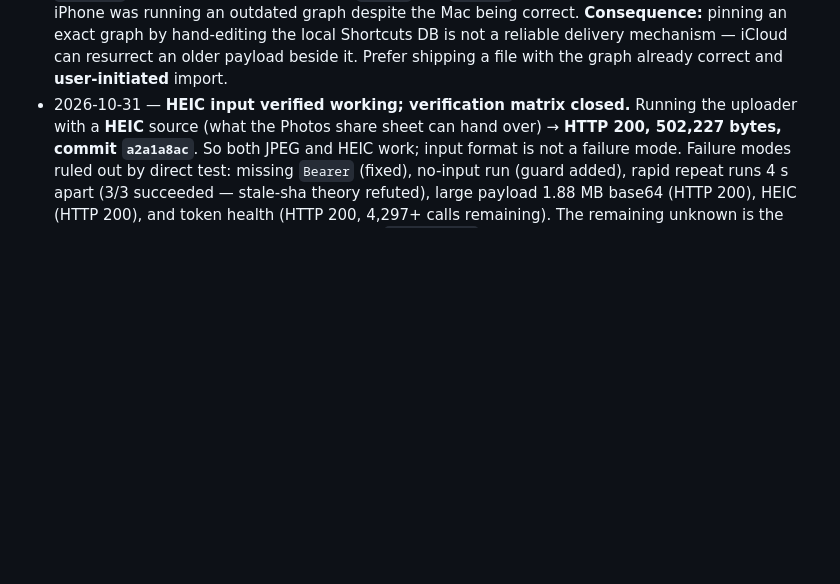
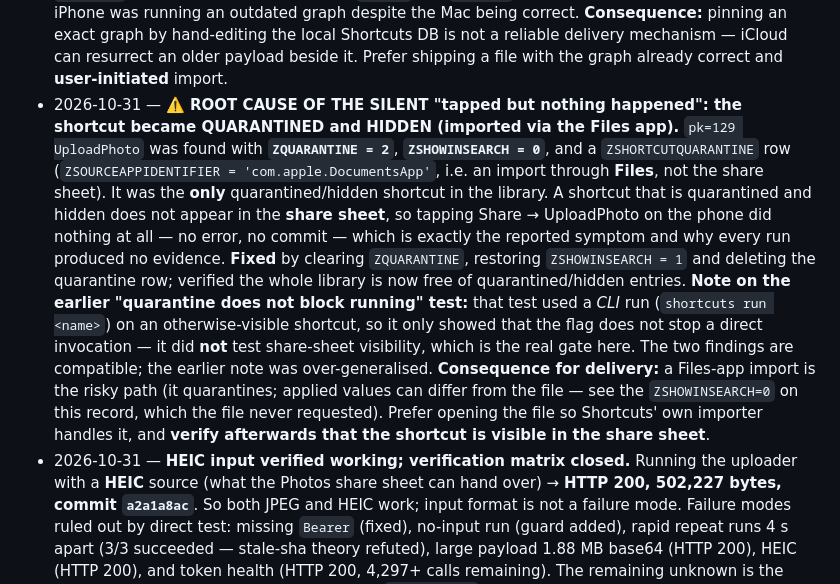
Before and after one commit to prapi01/SICC-Ryder-Cup, a Markdown page: Project Documentations/HANDOVER.md, the part around the change. Drawn GitHub-style; blank space fills up the shorter version.

Commit message:
docs: root cause of silent taps - shortcut was quarantined and hidden
pk=129 UploadPhoto was found with ZQUARANTINE=2, ZSHOWINSEARCH=0 and a
ZSHORTCUTQUARANTINE row sourced from com.apple.DocumentsApp (a Files-app
import). It was the ONLY quarantined/hidden shortcut in the library.

A quarantined, hidden shortcut does not appear in the share sheet, so
Photos -> Share -> UploadPhoto did nothing: no error, no commit. That is
exactly the reported symptom and explains why every failed run produced
zero evidence.

Fixed by clearing ZQUARANTINE, setting ZSHOWINSEARCH=1 and deleting the
quarantine row; verified the library now has no quarantined or hidden
entries.

Also corrected an over-generalised earlier claim: a CLI run of a
quarantined but visible shortcut succeeding does NOT prove quarantine is
harmless, because it never tested share-sheet visibility - which is the
real gate.

Co-authored-by: Copilot <223556219+Copilot@users.noreply.github.com>

```diff
--- a/Project Documentations/HANDOVER.md
+++ b/Project Documentations/HANDOVER.md
@@ -138,6 +138,23 @@
   **Consequence:** pinning an exact graph by hand-editing the local Shortcuts DB is not a reliable
   delivery mechanism — iCloud can resurrect an older payload beside it. Prefer shipping a file with the
   graph already correct and **user-initiated** import.
+- 2026-10-31 — **⚠️ ROOT CAUSE OF THE SILENT "tapped but nothing happened": the shortcut became
+  QUARANTINED and HIDDEN (imported via the Files app).** `pk=129 UploadPhoto` was found with
+  **`ZQUARANTINE = 2`**, **`ZSHOWINSEARCH = 0`**, and a `ZSHORTCUTQUARANTINE` row
+  (`ZSOURCEAPPIDENTIFIER = 'com.apple.DocumentsApp'`, i.e. an import through **Files**, not the share
+  sheet). It was the **only** quarantined/hidden shortcut in the library. A shortcut that is quarantined
+  and hidden does not appear in the **share sheet**, so tapping Share → UploadPhoto on the phone did
+  nothing at all — no error, no commit — which is exactly the reported symptom and why every run produced
+  no evidence. **Fixed** by clearing `ZQUARANTINE`, restoring `ZSHOWINSEARCH = 1` and deleting the
+  quarantine row; verified the whole library is now free of quarantined/hidden entries.
+  **Note on the earlier "quarantine does not block running" test:** that test used a *CLI* run
+  (`shortcuts run <name>`) on an otherwise-visible shortcut, so it only showed that the flag does not stop
+  a direct invocation — it did **not** test share-sheet visibility, which is the real gate here. The two
+  findings are compatible; the earlier note was over-generalised.
+  **Consequence for delivery:** a Files-app import is the risky path (it quarantines; applied values can
+  differ from the file — see the `ZSHOWINSEARCH=0` on this record, which the file never requested).
+  Prefer opening the file so Shortcuts' own importer handles it, and **verify afterwards that the
+  shortcut is visible in the share sheet**.
 - 2026-10-31 — **HEIC input verified working; verification matrix closed.** Running the uploader with a
   **HEIC** source (what the Photos share sheet can hand over) → **HTTP 200, 502,227 bytes, commit
   `a2a1a8ac`**. So both JPEG and HEIC work; input format is not a failure mode. Failure modes ruled out by
```
